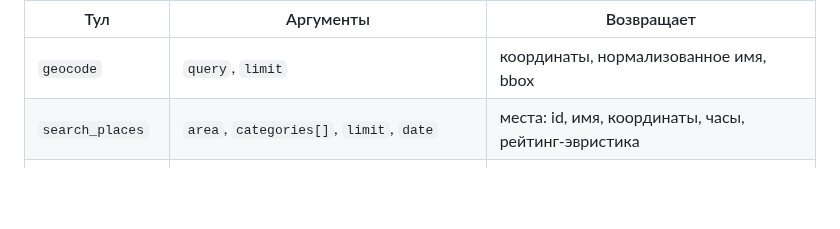
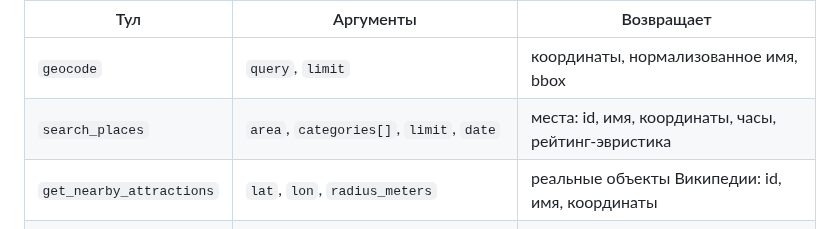
Before and after one commit to MikhaelCat/vibecode, a Markdown page: docs/ARCHITECTURE.md, the part around the change. GitHub-like rendering; blank space fills up the shorter version.

Commit message:
docs: document wikipedia tool from matvey branch

```diff
--- a/docs/ARCHITECTURE.md
+++ b/docs/ARCHITECTURE.md
@@ -663,6 +663,7 @@ Fallback-сборщик — это ещё и страховка демо. Пиш
 |---|---|---|
 | `geocode` | `query`, `limit` | координаты, нормализованное имя, bbox |
 | `search_places` | `area`, `categories[]`, `limit`, `date` | места: id, имя, координаты, часы, рейтинг-эвристика |
+| `get_nearby_attractions` | `lat`, `lon`, `radius_meters` | реальные объекты Википедии: id, имя, координаты |
 | `get_route` | `points[]`, `mode` | расстояние, время, геометрия, сегменты |
 | `get_weather` | `lat`, `lon`, `start_date`, `end_date` | дневные осадки, ветер, температуры, восход/закат |
 | `find_lodging` | `settlement`, `check_in`, `check_out`, `party` | варианты с ценой и координатами (mock) |
```
